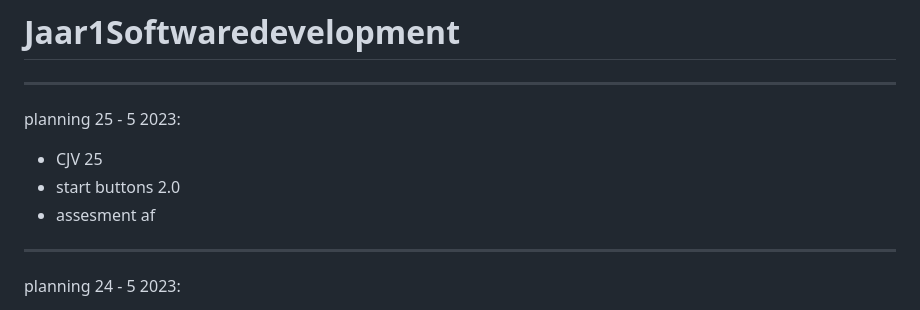
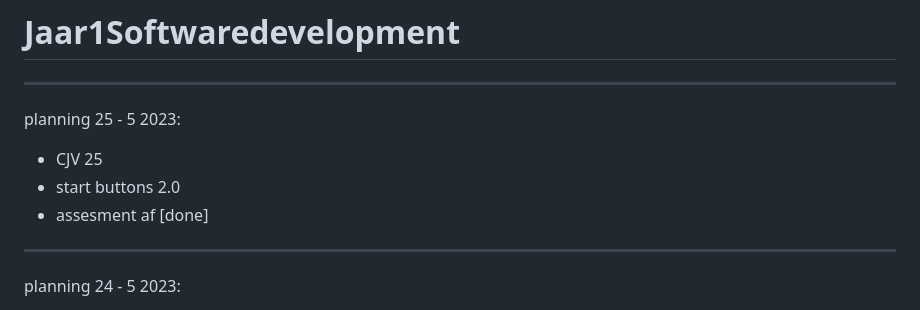
Before and after one commit to BrigitteHx/Jaar1Softwaredevelopment, a Markdown page: README.md, the part around the change. Drawn GitHub-style.

```diff
--- a/README.md
+++ b/README.md
@@ -6,7 +6,7 @@ planning 25 - 5 2023:
 
 - CJV 25
 - start buttons 2.0
-- assesment af
+- assesment af [done]
 
 --------------------------------------------------------------------------------------------------------------------------------------------
 
```
